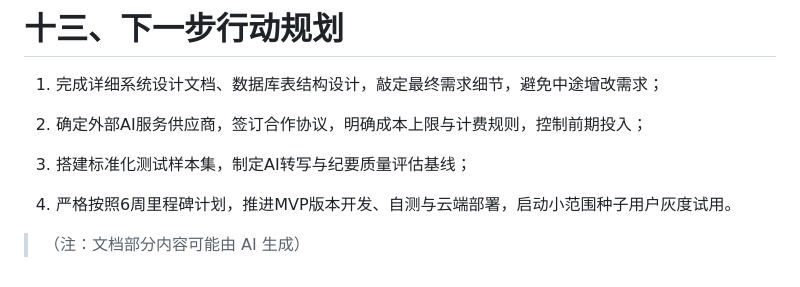
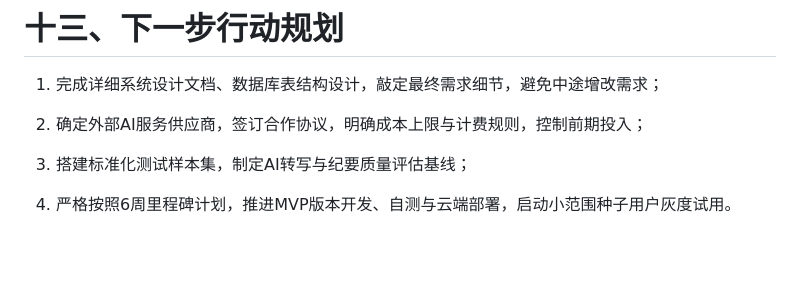
Before and after one commit to STAR03-byte/SmartMeeting, a Markdown page: docs/SmartMeeting智能会议系统项目立项规划书.md, the part around the change. Drawn GitHub-style; blank space fills up the shorter version.

```diff
--- a/docs/SmartMeeting智能会议系统项目立项规划书.md
+++ b/docs/SmartMeeting智能会议系统项目立项规划书.md
@@ -294,4 +294,3 @@ MVP版本上线验收，需**同时满足以下全部条件**，方可判定验
 3. 搭建标准化测试样本集，制定AI转写与纪要质量评估基线；
 
 4. 严格按照6周里程碑计划，推进MVP版本开发、自测与云端部署，启动小范围种子用户灰度试用。
-> （注：文档部分内容可能由 AI 生成）
```
Also changed, not shown: docs/项目立项规划书.md (deleted, +0 -237 lines).
